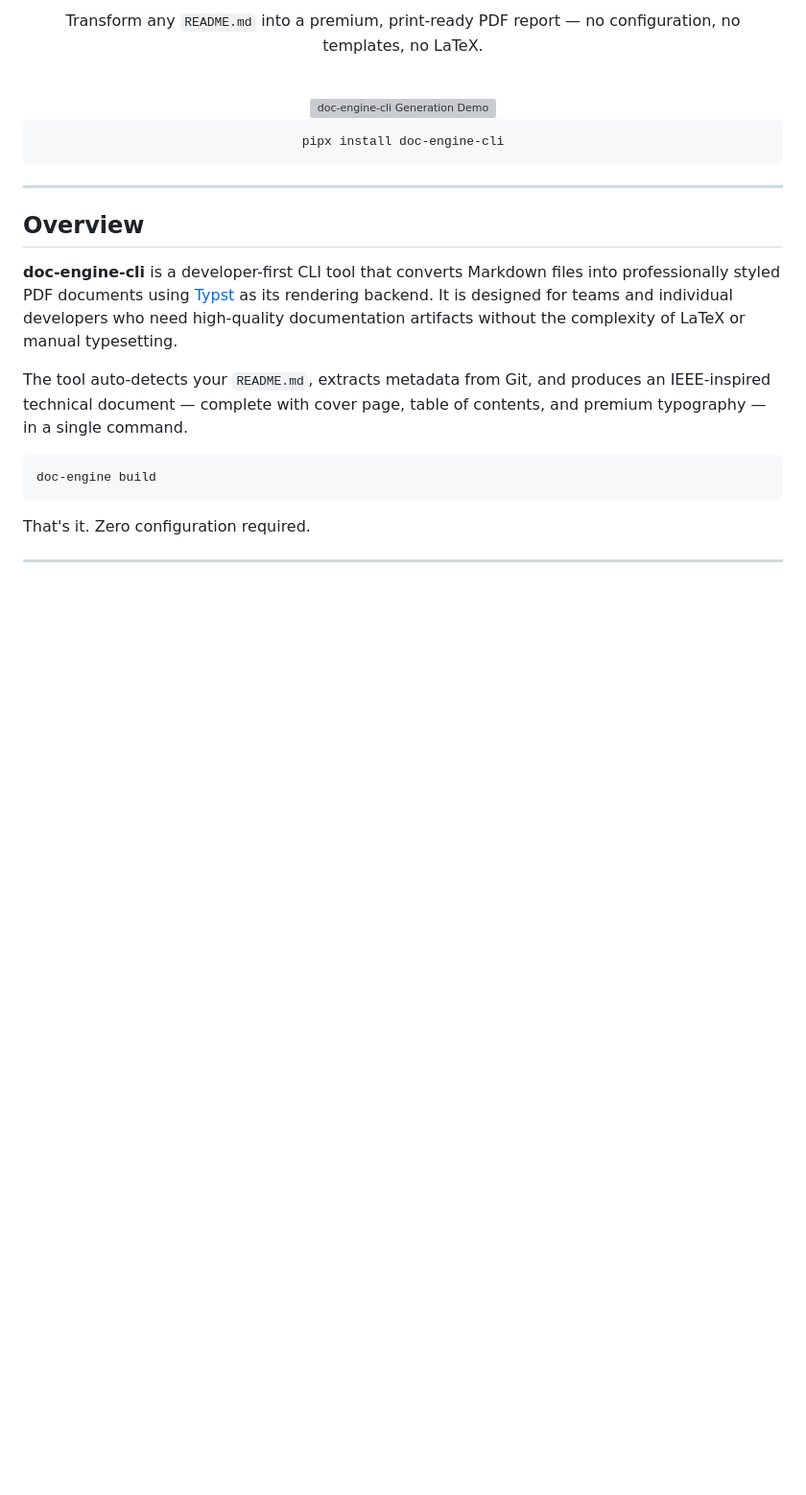
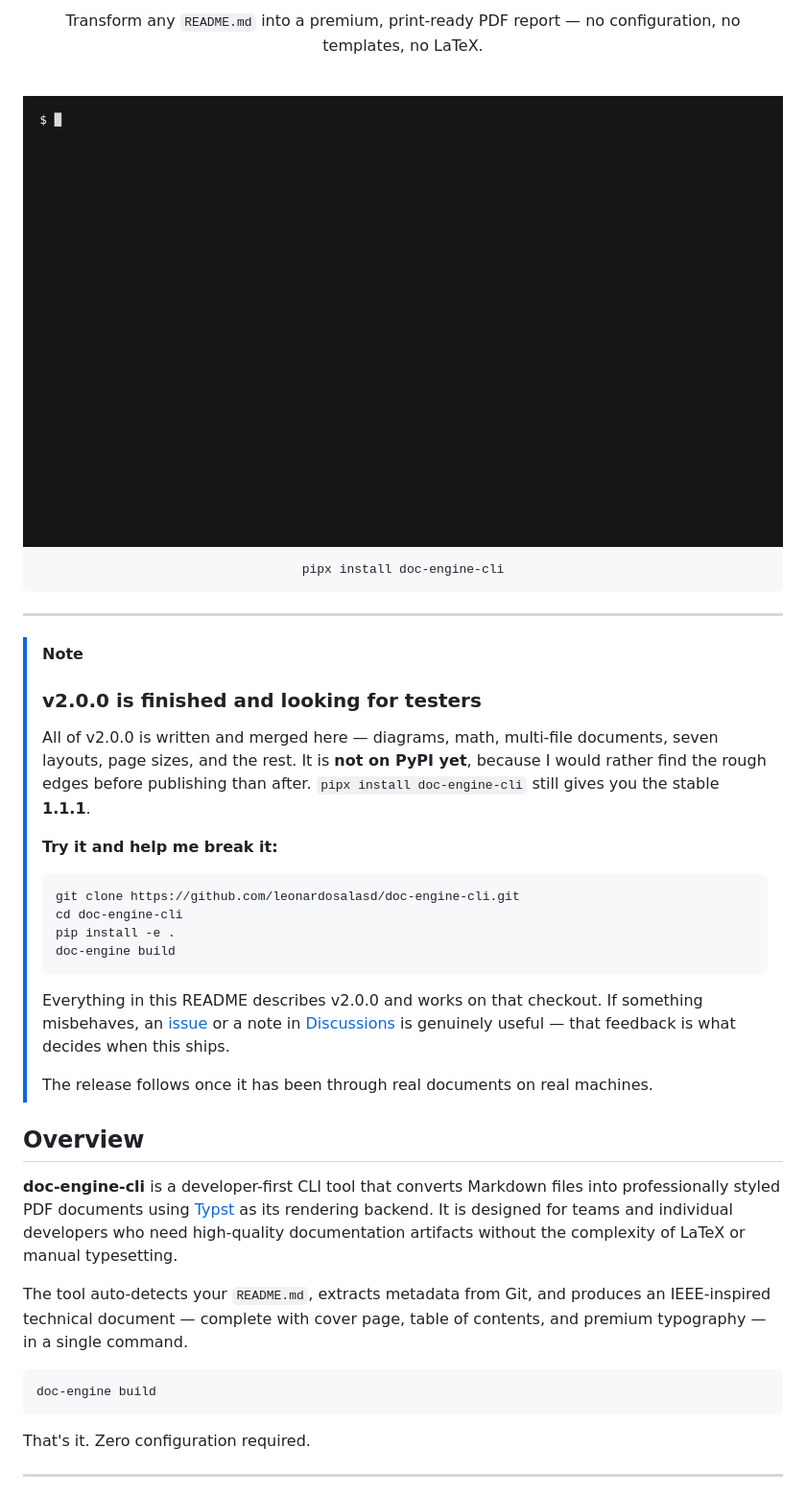
Before and after one commit to leonardosalasd/doc-engine-cli, a Markdown page: README.md, the part around the change. Shown: that part at 96% size. Drawn GitHub-style; pictures changed too: assets/doc-engine-v2.gif (added); blank space fills up the shorter version; grey boxes are pictures that could not be loaded.

Commit message:
docs: record a v2 demo and flag the branch as unreleased
The header GIF still showed 0.1.x output from April, four versions back, and
it is the first thing anyone arriving from a link sees. The new one runs
v2.0.0 against a document with math, a diagram, and a table.

Adds a note at the top saying plainly what this branch is: v2.0.0 complete but
not published, with the commands to run it from a checkout, and pointers to
issues and discussions for anyone willing to test it.

````diff
--- a/README.md
+++ b/README.md
@@ -14,7 +14,7 @@
 Transform any `README.md` into a premium, print-ready PDF report — no configuration, no templates, no LaTeX.
 
 <br>
-<img src="assets/doc-engine2.gif" alt="doc-engine-cli Generation Demo" width="800"/>
+<img src="assets/doc-engine-v2.gif" alt="doc-engine-cli turning a Markdown file into a PDF" width="820"/>
 <br>
 
 ```
@@ -24,6 +24,30 @@ pipx install doc-engine-cli
 ---
 
 </div>
+
+> [!NOTE]
+> ### v2.0.0 is finished and looking for testers
+>
+> All of v2.0.0 is written and merged here — diagrams, math, multi-file
+> documents, seven layouts, page sizes, and the rest. It is **not on PyPI yet**,
+> because I would rather find the rough edges before publishing than after.
+> `pipx install doc-engine-cli` still gives you the stable **1.1.1**.
+>
+> **Try it and help me break it:**
+>
+> ```bash
+> git clone https://github.com/leonardosalasd/doc-engine-cli.git
+> cd doc-engine-cli
+> pip install -e .
+> doc-engine build
+> ```
+>
+> Everything in this README describes v2.0.0 and works on that checkout. If
+> something misbehaves, an [issue](https://github.com/leonardosalasd/doc-engine-cli/issues/new)
+> or a note in [Discussions](https://github.com/leonardosalasd/doc-engine-cli/discussions)
+> is genuinely useful — that feedback is what decides when this ships.
+>
+> The release follows once it has been through real documents on real machines.
 
 ## Overview
 
````
